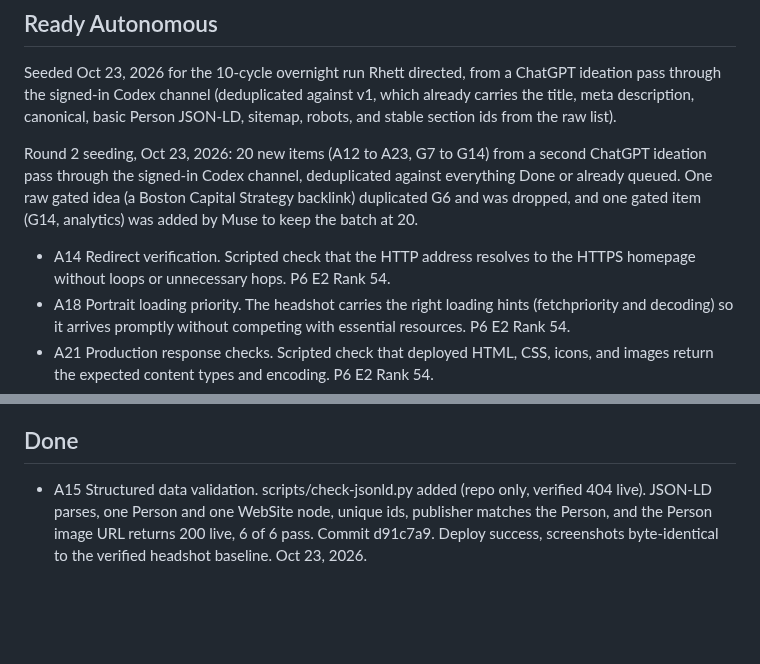
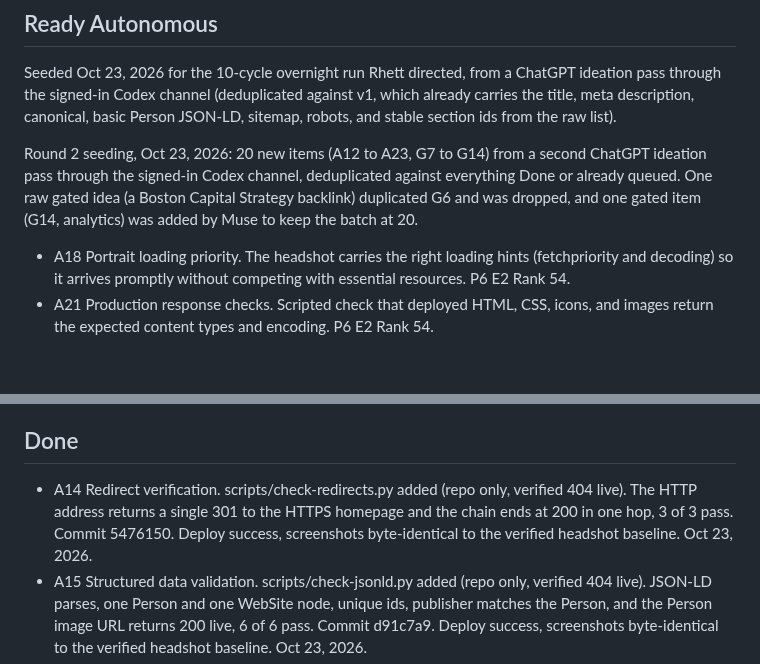
Before and after one commit to rhettd333/rhettd333.github.io, a Markdown page: BACKLOG.md, 2 parts joined by grey strips. Drawn GitHub-style; blank space fills up the shorter version.

Commit message:
Backlog: A14 done (5476150)

```diff
--- a/BACKLOG.md
+++ b/BACKLOG.md
@@ -8,7 +8,6 @@ Seeded Oct 23, 2026 for the 10-cycle overnight run Rhett directed, from a ChatGP
 
 Round 2 seeding, Oct 23, 2026: 20 new items (A12 to A23, G7 to G14) from a second ChatGPT ideation pass through the signed-in Codex channel, deduplicated against everything Done or already queued. One raw gated idea (a Boston Capital Strategy backlink) duplicated G6 and was dropped, and one gated item (G14, analytics) was added by Muse to keep the batch at 20.
 
-- A14 Redirect verification. Scripted check that the HTTP address resolves to the HTTPS homepage without loops or unnecessary hops. P6 E2 Rank 54.
 - A18 Portrait loading priority. The headshot carries the right loading hints (fetchpriority and decoding) so it arrives promptly without competing with essential resources. P6 E2 Rank 54.
 - A21 Production response checks. Scripted check that deployed HTML, CSS, icons, and images return the expected content types and encoding. P6 E2 Rank 54.
 - A19 Page weight budget. Set a transfer size budget for the published files and flag unexpected growth during weekly checks. P6 E3 Rank 51.
@@ -40,6 +39,7 @@ Round 2 seeding, Oct 23, 2026: 20 new items (A12 to A23, G7 to G14) from a secon
 
 ## Done
 
+- A14 Redirect verification. scripts/check-redirects.py added (repo only, verified 404 live). The HTTP address returns a single 301 to the HTTPS homepage and the chain ends at 200 in one hop, 3 of 3 pass. Commit 5476150. Deploy success, screenshots byte-identical to the verified headshot baseline. Oct 23, 2026.
 - A15 Structured data validation. scripts/check-jsonld.py added (repo only, verified 404 live). JSON-LD parses, one Person and one WebSite node, unique ids, publisher matches the Person, and the Person image URL returns 200 live, 6 of 6 pass. Commit d91c7a9. Deploy success, screenshots byte-identical to the verified headshot baseline. Oct 23, 2026.
 - A22 Search crawler rendering check. scripts/check-rendering.py added (repo only, verified 404 live). All eight key text fragments are present in the raw served HTML with no scripting, 8 of 8 pass. Commit 49e08a1. Deploy success, screenshots byte-identical to the verified headshot baseline. Oct 23, 2026.
 - A17 Layout shift prevention. aspect-ratio 800 / 1060 added to the headshot image rule in styles.css, so the layout space is reserved in CSS as well as by the HTML dimensions. One-line diff, no visual change. Commit 433786a. Deploy success, live CSS serves the new rule, screenshots byte-identical to the verified headshot baseline. Oct 23, 2026.
```
